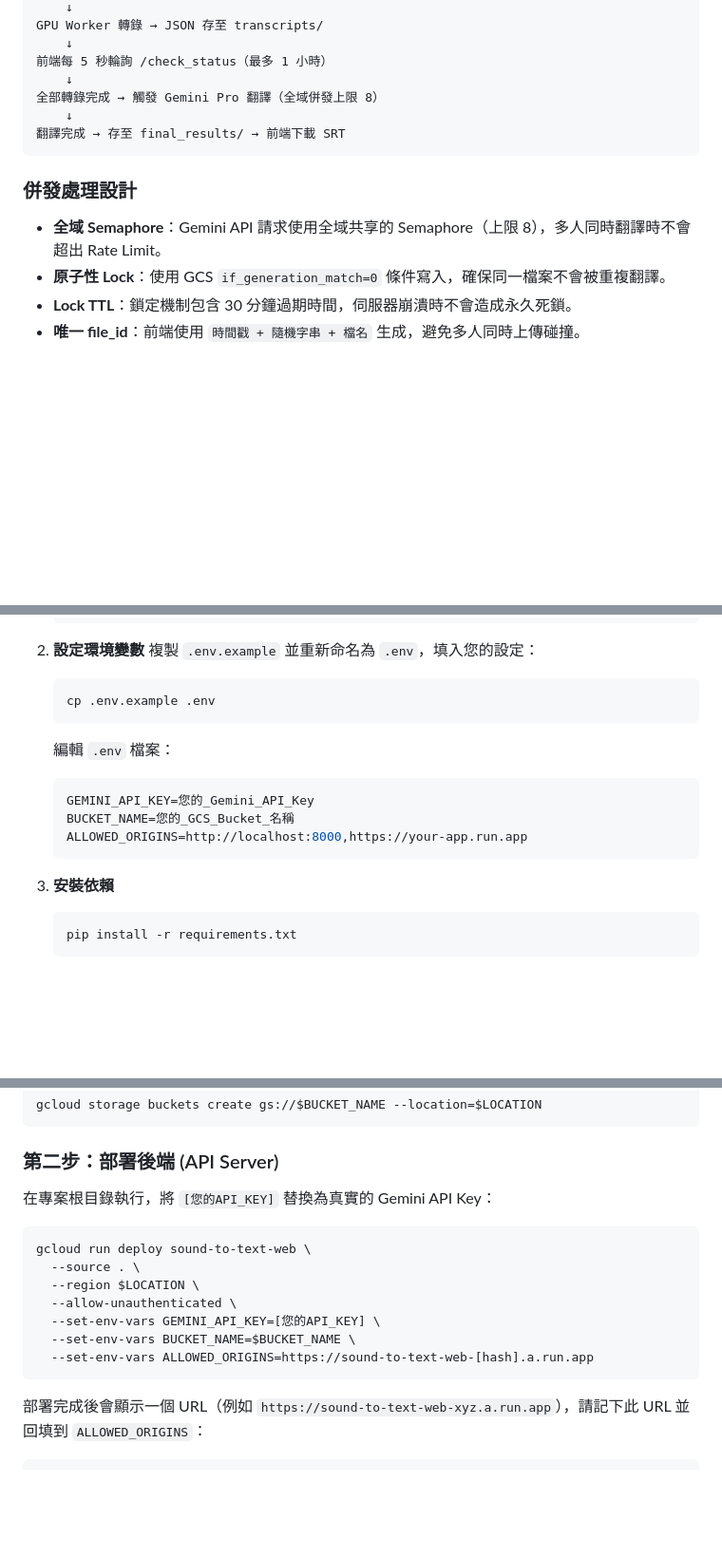
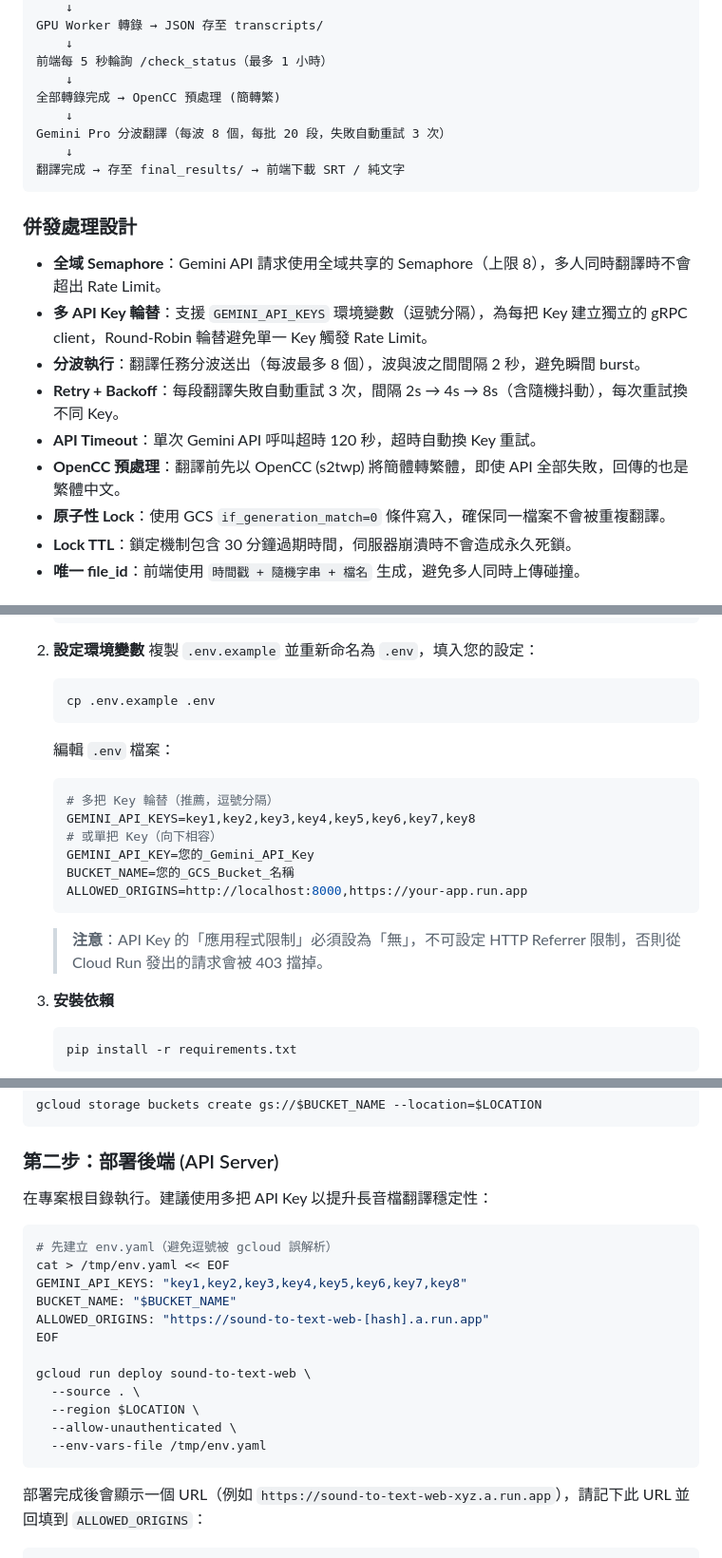
Before and after one commit to acebd12345/AI-Sound-to-Text-with-Gemini-Pro-Translation, a Markdown page: README.md, 3 parts joined by grey strips. Shown at 95% size. Drawn GitHub-style; blank space fills up the shorter version.

Commit message:
docs: update README with multi-key, OpenCC, retry, and troubleshooting
- Add multi API key rotation (GEMINI_API_KEYS) setup instructions
- Document OpenCC preprocessing and retry/backoff mechanism
- Update data flow diagram with wave-based translation
- Add API key HTTP referrer and simplified Chinese troubleshooting
- Use env-vars-file for deployment to handle comma-separated keys

Co-Authored-By: Claude Opus 4.6 <noreply@anthropic.com>

````diff
--- a/README.md
+++ b/README.md
@@ -56,14 +58,21 @@ GPU Worker 轉錄 → JSON 存至 transcripts/
     ↓
 前端每 5 秒輪詢 /check_status（最多 1 小時）
     ↓
-全部轉錄完成 → 觸發 Gemini Pro 翻譯（全域併發上限 8）
+全部轉錄完成 → OpenCC 預處理 (簡轉繁)
     ↓
-翻譯完成 → 存至 final_results/ → 前端下載 SRT
+Gemini Pro 分波翻譯（每波 8 個，每批 20 段，失敗自動重試 3 次）
+    ↓
+翻譯完成 → 存至 final_results/ → 前端下載 SRT / 純文字
 ```
 
 ### 併發處理設計
 
 *   **全域 Semaphore**：Gemini API 請求使用全域共享的 Semaphore（上限 8），多人同時翻譯時不會超出 Rate Limit。
+*   **多 API Key 輪替**：支援 `GEMINI_API_KEYS` 環境變數（逗號分隔），為每把 Key 建立獨立的 gRPC client，Round-Robin 輪替避免單一 Key 觸發 Rate Limit。
+*   **分波執行**：翻譯任務分波送出（每波最多 8 個），波與波之間間隔 2 秒，避免瞬間 burst。
+*   **Retry + Backoff**：每段翻譯失敗自動重試 3 次，間隔 2s → 4s → 8s（含隨機抖動），每次重試換不同 Key。
+*   **API Timeout**：單次 Gemini API 呼叫超時 120 秒，超時自動換 Key 重試。
+*   **OpenCC 預處理**：翻譯前先以 OpenCC (s2twp) 將簡體轉繁體，即使 API 全部失敗，回傳的也是繁體中文。
 *   **原子性 Lock**：使用 GCS `if_generation_match=0` 條件寫入，確保同一檔案不會被重複翻譯。
 *   **Lock TTL**：鎖定機制包含 30 分鐘過期時間，伺服器崩潰時不會造成永久死鎖。
 *   **唯一 file_id**：前端使用 `時間戳 + 隨機字串 + 檔名` 生成，避免多人同時上傳碰撞。
@@ -95,10 +104,14 @@ GPU Worker 轉錄 → JSON 存至 transcripts/
     ```
     編輯 `.env` 檔案：
     ```env
+    # 多把 Key 輪替（推薦，逗號分隔）
+    GEMINI_API_KEYS=key1,key2,key3,key4,key5,key6,key7,key8
+    # 或單把 Key（向下相容）
     GEMINI_API_KEY=您的_Gemini_API_Key
     BUCKET_NAME=您的_GCS_Bucket_名稱
     ALLOWED_ORIGINS=http://localhost:8000,https://your-app.run.app
     ```
+    > **注意**：API Key 的「應用程式限制」必須設為「無」，不可設定 HTTP Referrer 限制，否則從 Cloud Run 發出的請求會被 403 擋掉。
 
 3.  **安裝依賴**
     ```bash
@@ -159,16 +172,21 @@ gcloud storage buckets create gs://$BUCKET_NAME --location=$LOCATION
 
 ### 第二步：部署後端 (API Server)
 
-在專案根目錄執行，將 `[您的API_KEY]` 替換為真實的 Gemini API Key：
+在專案根目錄執行。建議使用多把 API Key 以提升長音檔翻譯穩定性：
 
 ```bash
+# 先建立 env.yaml（避免逗號被 gcloud 誤解析）
+cat > /tmp/env.yaml << EOF
+GEMINI_API_KEYS: "key1,key2,key3,key4,key5,key6,key7,key8"
+BUCKET_NAME: "$BUCKET_NAME"
+ALLOWED_ORIGINS: "https://sound-to-text-web-[hash].a.run.app"
+EOF
+
 gcloud run deploy sound-to-text-web \
   --source . \
   --region $LOCATION \
   --allow-unauthenticated \
-  --set-env-vars GEMINI_API_KEY=[您的API_KEY] \
-  --set-env-vars BUCKET_NAME=$BUCKET_NAME \
-  --set-env-vars ALLOWED_ORIGINS=https://sound-to-text-web-[hash].a.run.app
+  --env-vars-file /tmp/env.yaml
 ```
 
 部署完成後會顯示一個 URL（例如 `https://sound-to-text-web-xyz.a.run.app`），請記下此 URL 並回填到 `ALLOWED_ORIGINS`：
````
Also changed, not shown: other parts of README.md (+4 -0 lines).
